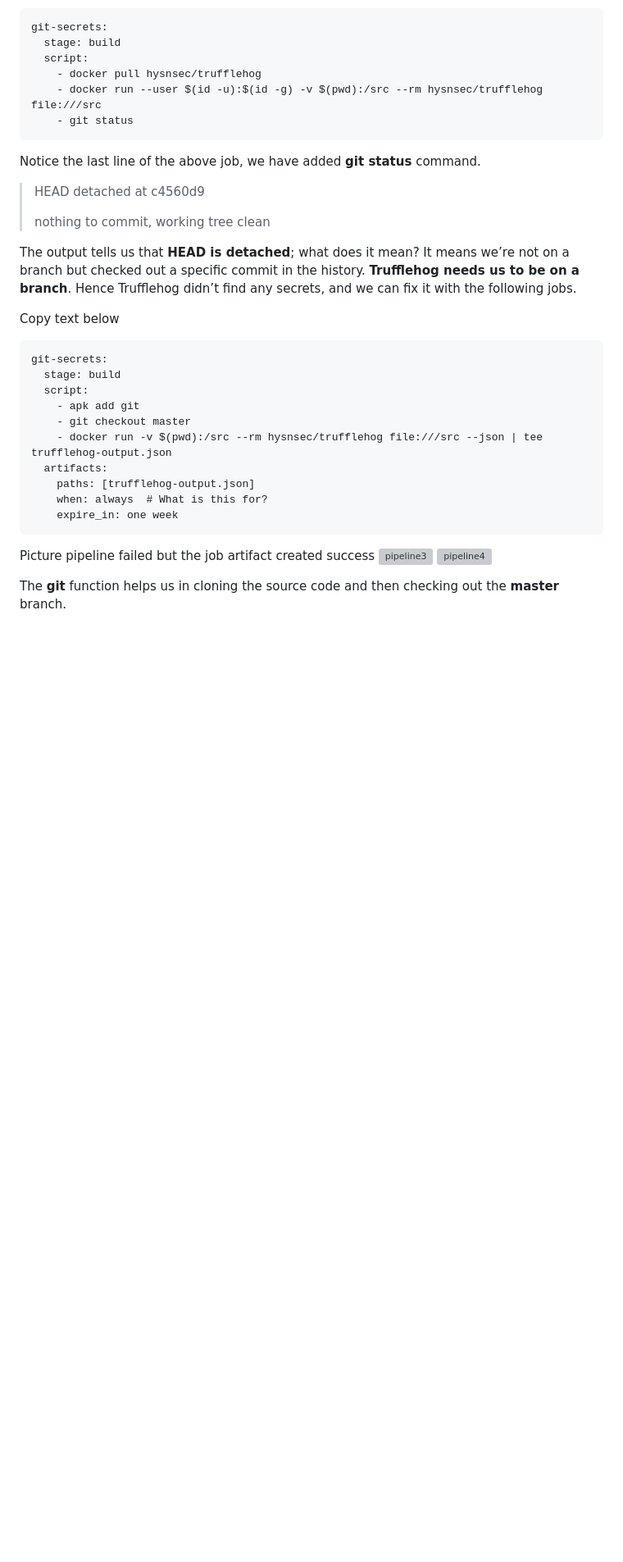
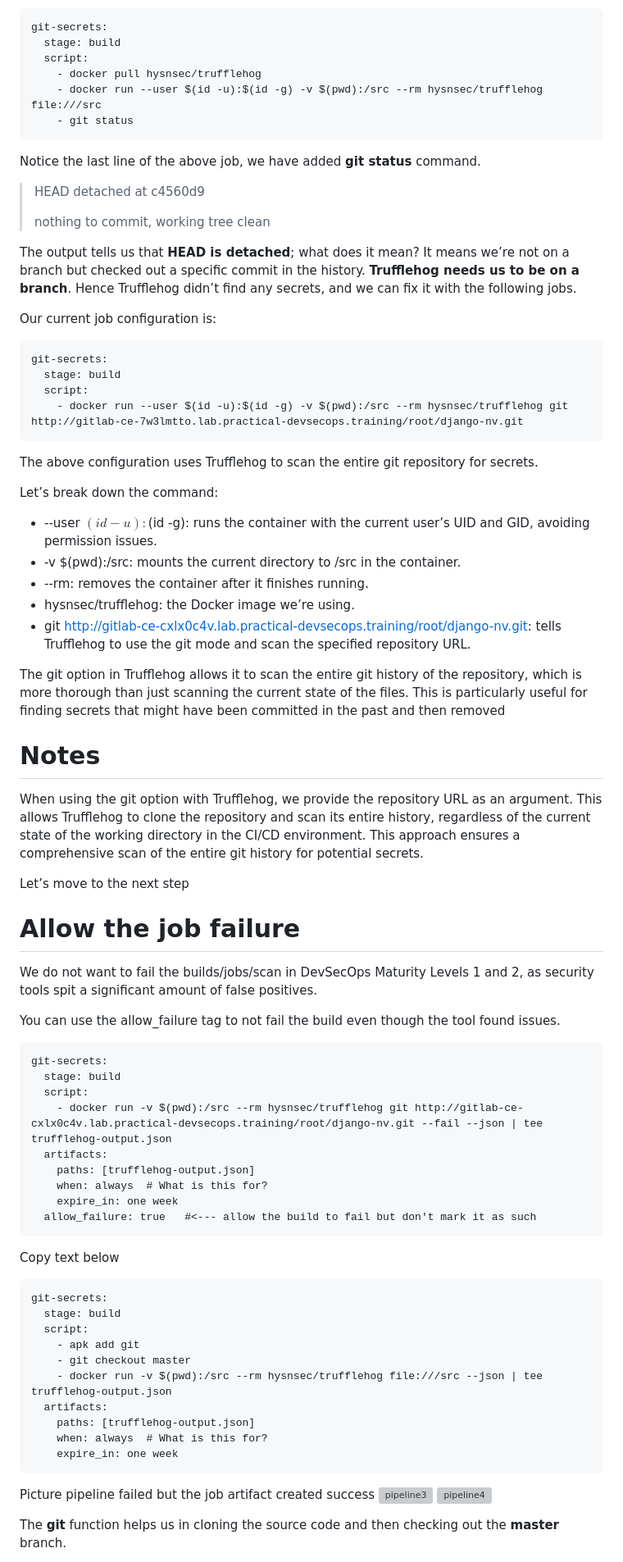
Before and after one commit to jestinmj/devsecops-cdp-course, a Markdown page: static-analysis/embed-trufflehog-into-cicd-pipeline-mandatory/Readme.md, the part around one of its changes. Shown at 82% size. GitHub-like rendering; blank space fills up the shorter version; grey boxes are pictures that could not be loaded.

````diff
--- a/static-analysis/embed-trufflehog-into-cicd-pipeline-mandatory/Readme.md
+++ b/static-analysis/embed-trufflehog-into-cicd-pipeline-mandatory/Readme.md
@@ -157,6 +159,45 @@ Notice the last line of the above job, we have added **git status** command.
 
 The output tells us that **HEAD is detached**; what does it mean? It means we’re not on a branch but checked out a specific commit in the history. **Trufflehog needs us to be on a branch**. Hence Trufflehog didn’t find any secrets, and we can fix it with the following jobs.
 
+Our current job configuration is:
+```
+git-secrets:
+  stage: build
+  script:
+    - docker run --user $(id -u):$(id -g) -v $(pwd):/src --rm hysnsec/trufflehog git http://gitlab-ce-7w3lmtto.lab.practical-devsecops.training/root/django-nv.git
+```
+The above configuration uses Trufflehog to scan the entire git repository for secrets.
+
+Let’s break down the command:
+- --user $(id -u):$(id -g): runs the container with the current user’s UID and GID, avoiding permission issues.
+- -v $(pwd):/src: mounts the current directory to /src in the container.
+- --rm: removes the container after it finishes running.
+- hysnsec/trufflehog: the Docker image we’re using.
+- git http://gitlab-ce-cxlx0c4v.lab.practical-devsecops.training/root/django-nv.git: tells Trufflehog to use the git mode and scan the specified repository URL.
+
+The git option in Trufflehog allows it to scan the entire git history of the repository, which is more thorough than just scanning the current state of the files. This is particularly useful for finding secrets that might have been committed in the past and then removed
+
+# Notes
+When using the git option with Trufflehog, we provide the repository URL as an argument. This allows Trufflehog to clone the repository and scan its entire history, regardless of the current state of the working directory in the CI/CD environment. This approach ensures a comprehensive scan of the entire git history for potential secrets.
+
+Let’s move to the next step
+
+# Allow the job failure
+
+We do not want to fail the builds/jobs/scan in DevSecOps Maturity Levels 1 and 2, as security tools spit a significant amount of false positives.
+
+You can use the allow_failure tag to not fail the build even though the tool found issues.
+```
+git-secrets:
+  stage: build
+  script:
+    - docker run -v $(pwd):/src --rm hysnsec/trufflehog git http://gitlab-ce-cxlx0c4v.lab.practical-devsecops.training/root/django-nv.git --fail --json | tee trufflehog-output.json
+  artifacts:
+    paths: [trufflehog-output.json]
+    when: always  # What is this for?
+    expire_in: one week
+  allow_failure: true   #<--- allow the build to fail but don't mark it as such
+```
 Copy text below
 
 ```
````
Also changed, not shown: other parts of static-analysis/embed-trufflehog-into-cicd-pipeline-mandatory/Readme.md (+9 -7 lines).
